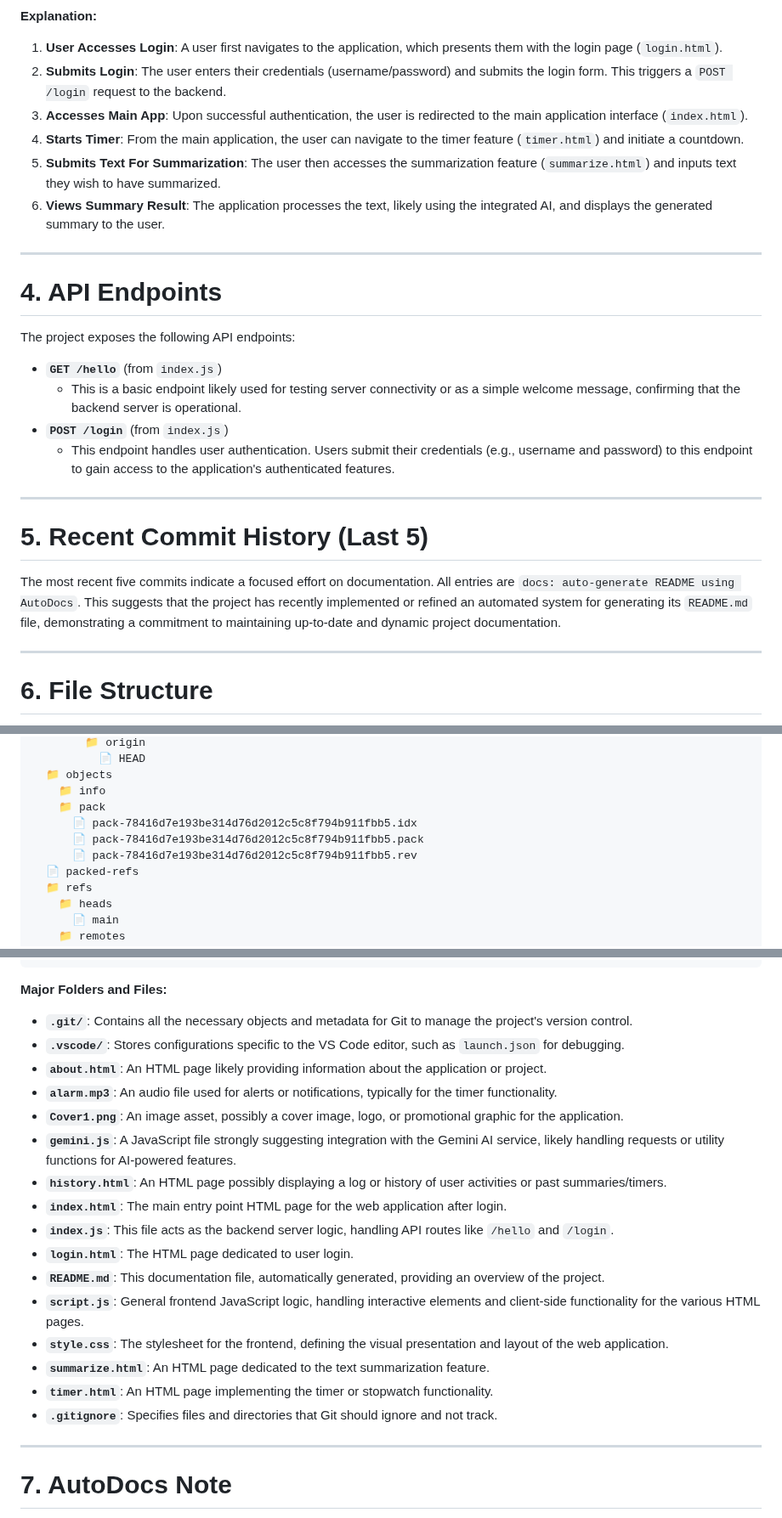
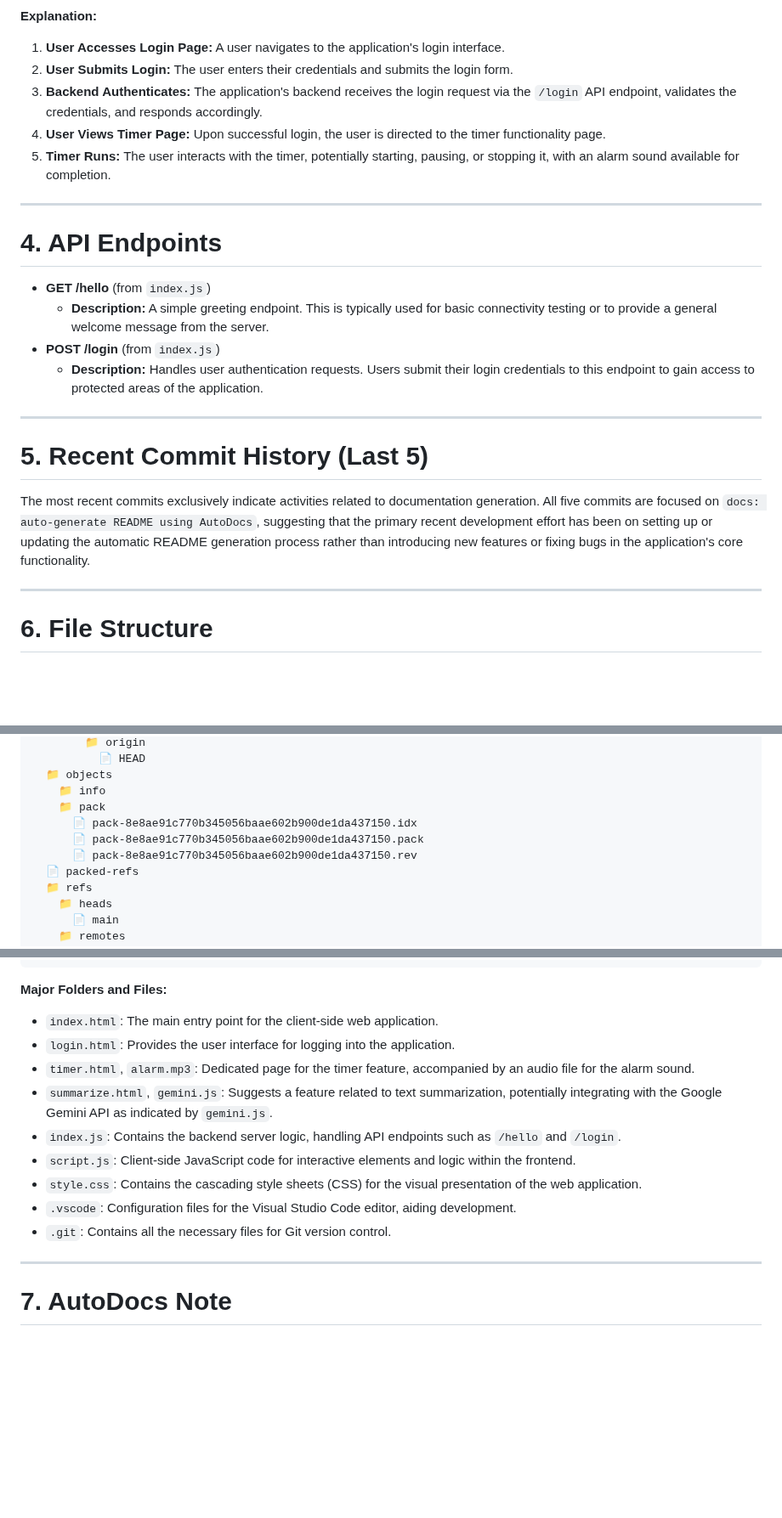
Before and after one commit to yogithasivakumar/FocusZen, a Markdown page: README.md, 3 parts joined by grey strips. Shown at 85% size. GitHub-like rendering; blank space fills up the shorter version.

Commit message:
docs: auto-generate README using AutoDocs

````diff
--- a/README.md
+++ b/README.md
@@ -32,30 +28,26 @@ flowchart TD
 ```
 
 **Explanation:**
-
-1.  **User Accesses Login**: A user first navigates to the application, which presents them with the login page (`login.html`).
-2.  **Submits Login**: The user enters their credentials (username/password) and submits the login form. This triggers a `POST /login` request to the backend.
-3.  **Accesses Main App**: Upon successful authentication, the user is redirected to the main application interface (`index.html`).
-4.  **Starts Timer**: From the main application, the user can navigate to the timer feature (`timer.html`) and initiate a countdown.
-5.  **Submits Text For Summarization**: The user then accesses the summarization feature (`summarize.html`) and inputs text they wish to have summarized.
-6.  **Views Summary Result**: The application processes the text, likely using the integrated AI, and displays the generated summary to the user.
+1.  **User Accesses Login Page:** A user navigates to the application's login interface.
+2.  **User Submits Login:** The user enters their credentials and submits the login form.
+3.  **Backend Authenticates:** The application's backend receives the login request via the `/login` API endpoint, validates the credentials, and responds accordingly.
+4.  **User Views Timer Page:** Upon successful login, the user is directed to the timer functionality page.
+5.  **Timer Runs:** The user interacts with the timer, potentially starting, pausing, or stopping it, with an alarm sound available for completion.
 
 ---
 
 # 4. API Endpoints
 
-The project exposes the following API endpoints:
-
-*   **`GET /hello`** (from `index.js`)
-    *   This is a basic endpoint likely used for testing server connectivity or as a simple welcome message, confirming that the backend server is operational.
-*   **`POST /login`** (from `index.js`)
-    *   This endpoint handles user authentication. Users submit their credentials (e.g., username and password) to this endpoint to gain access to the application's authenticated features.
+*   **GET /hello** (from `index.js`)
+    *   **Description:** A simple greeting endpoint. This is typically used for basic connectivity testing or to provide a general welcome message from the server.
+*   **POST /login** (from `index.js`)
+    *   **Description:** Handles user authentication requests. Users submit their login credentials to this endpoint to gain access to protected areas of the application.
 
 ---
 
 # 5. Recent Commit History (Last 5)
 
-The most recent five commits indicate a focused effort on documentation. All entries are `docs: auto-generate README using AutoDocs`. This suggests that the project has recently implemented or refined an automated system for generating its `README.md` file, demonstrating a commitment to maintaining up-to-date and dynamic project documentation.
+The most recent commits exclusively indicate activities related to documentation generation. All five commits are focused on `docs: auto-generate README using AutoDocs`, suggesting that the primary recent development effort has been on setting up or updating the automatic README generation process rather than introducing new features or fixing bugs in the application's core functionality.
 
 ---
 
@@ -95,9 +87,9 @@ The most recent five commits indicate a focused effort on documentation. All ent
   📁 objects
     📁 info
     📁 pack
-      📄 pack-78416d7e193be314d76d2012c5c8f794b911fbb5.idx
-      📄 pack-78416d7e193be314d76d2012c5c8f794b911fbb5.pack
-      📄 pack-78416d7e193be314d76d2012c5c8f794b911fbb5.rev
+      📄 pack-8e8ae91c770b345056baae602b900de1da437150.idx
+      📄 pack-8e8ae91c770b345056baae602b900de1da437150.pack
+      📄 pack-8e8ae91c770b345056baae602b900de1da437150.rev
   📄 packed-refs
   📁 refs
     📁 heads
@@ -126,22 +118,15 @@ The most recent five commits indicate a focused effort on documentation. All ent
 
 **Major Folders and Files:**
 
-*   **`.git/`**: Contains all the necessary objects and metadata for Git to manage the project's version control.
-*   **`.vscode/`**: Stores configurations specific to the VS Code editor, such as `launch.json` for debugging.
-*   **`about.html`**: An HTML page likely providing information about the application or project.
-*   **`alarm.mp3`**: An audio file used for alerts or notifications, typically for the timer functionality.
-*   **`Cover1.png`**: An image asset, possibly a cover image, logo, or promotional graphic for the application.
-*   **`gemini.js`**: A JavaScript file strongly suggesting integration with the Gemini AI service, likely handling requests or utility functions for AI-powered features.
-*   **`history.html`**: An HTML page possibly displaying a log or history of user activities or past summaries/timers.
-*   **`index.html`**: The main entry point HTML page for the web application after login.
-*   **`index.js`**: This file acts as the backend server logic, handling API routes like `/hello` and `/login`.
-*   **`login.html`**: The HTML page dedicated to user login.
-*   **`README.md`**: This documentation file, automatically generated, providing an overview of the project.
-*   **`script.js`**: General frontend JavaScript logic, handling interactive elements and client-side functionality for the various HTML pages.
-*   **`style.css`**: The stylesheet for the frontend, defining the visual presentation and layout of the web application.
-*   **`summarize.html`**: An HTML page dedicated to the text summarization feature.
-*   **`timer.html`**: An HTML page implementing the timer or stopwatch functionality.
-*   **`.gitignore`**: Specifies files and directories that Git should ignore and not track.
+*   `index.html`: The main entry point for the client-side web application.
+*   `login.html`: Provides the user interface for logging into the application.
+*   `timer.html`, `alarm.mp3`: Dedicated page for the timer feature, accompanied by an audio file for the alarm sound.
+*   `summarize.html`, `gemini.js`: Suggests a feature related to text summarization, potentially integrating with the Google Gemini API as indicated by `gemini.js`.
+*   `index.js`: Contains the backend server logic, handling API endpoints such as `/hello` and `/login`.
+*   `script.js`: Client-side JavaScript code for interactive elements and logic within the frontend.
+*   `style.css`: Contains the cascading style sheets (CSS) for the visual presentation of the web application.
+*   `.vscode`: Configuration files for the Visual Studio Code editor, aiding development.
+*   `.git`: Contains all the necessary files for Git version control.
 
 ---
 
````
Also changed, not shown: other parts of README.md (+8 -12 lines).
